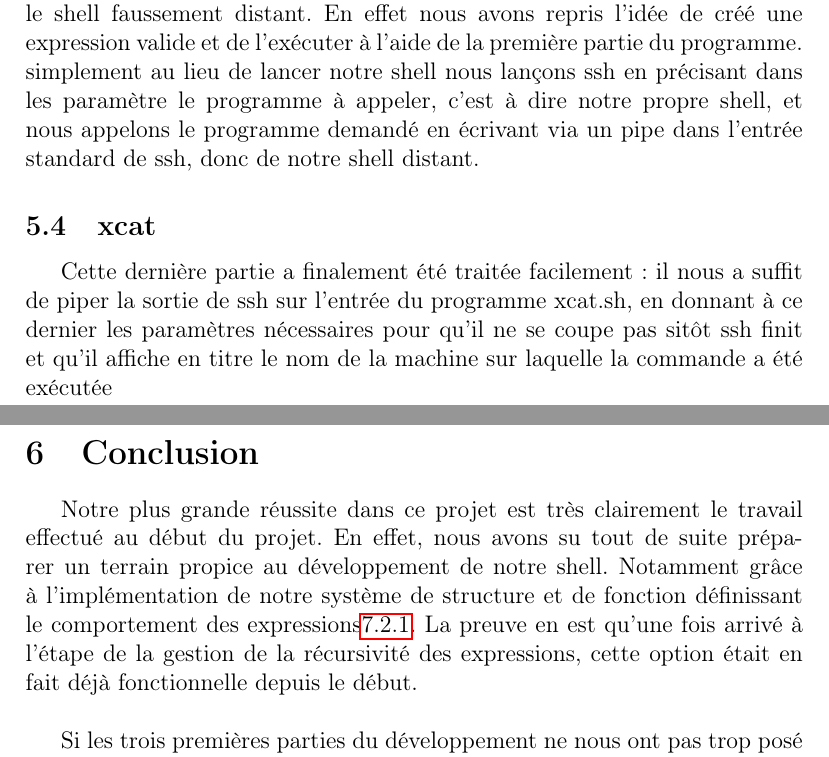
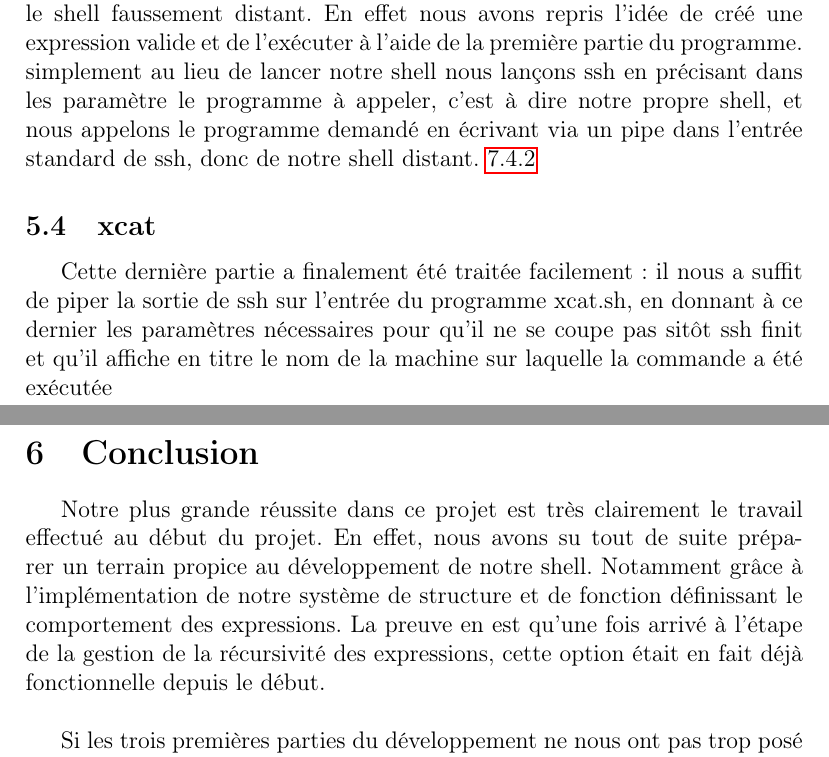
Before and after one commit to beziarum/shell, a LaTeX document (rapport.tex): two parts of pages 11 and 12 of 27, joined at a grey line, cut so that both start at the same text. Compiled offline with pdfLaTeX.

Commit message:
fin du rapport

```diff
--- a/rapport.tex
+++ b/rapport.tex
@@ -254,7 +254,7 @@ Pour cette partie nous avons principalement réutilisé le code créé pour le s
 distant. En effet nous avons repris l'idée de créé une expression valide et de l'exécuter à l'aide
 de la première partie du programme. simplement au lieu de lancer notre shell nous lançons ssh en
 précisant dans les paramètre le programme à appeler, c'est à dire notre propre shell, et nous appelons
-le programme demandé en écrivant via un pipe dans l'entrée standard de ssh, donc de notre shell distant.
+le programme demandé en écrivant via un pipe dans l'entrée standard de ssh, donc de notre shell distant. \ref{remotecmdsmpl}
 
 \subsection{xcat}
 
@@ -271,7 +271,7 @@ sitôt ssh finit et qu'il affiche en titre le nom de la machine sur laquelle la
 Notre plus grande réussite dans ce projet est très clairement le travail effectué au
 début du projet. En effet, nous avons su tout de suite préparer un terrain propice au
 développement de notre shell. Notamment grâce à l'implémentation de notre système de structure et
-de fonction définissant le comportement des expressions\ref{struct et fonctionnement}.
+de fonction définissant le comportement des expressions.
 La preuve en est qu'une fois arrivé à l'étape de la gestion de la récursivité des expressions,
 cette option était en fait déjà fonctionnelle depuis le début.\newline
 
```
